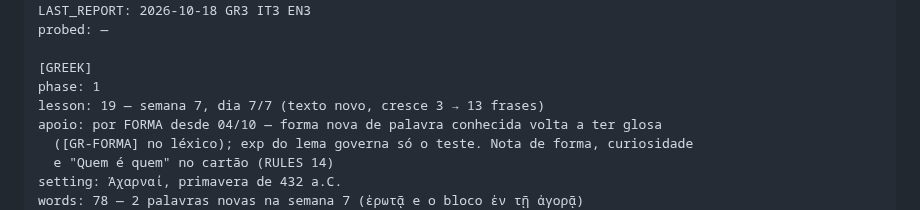
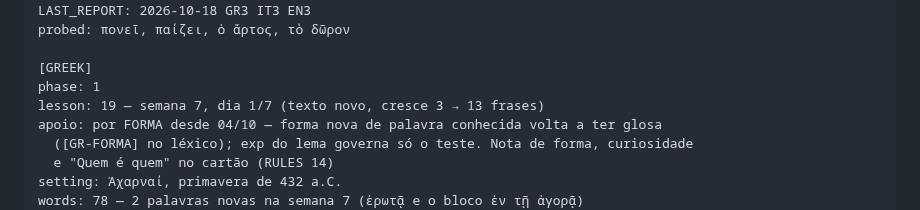
Before and after one commit to mathewse97/daily-language-learning, a Markdown page: state/logbook.md, the part around one of its changes. GitHub-like rendering.

```diff
--- a/state/logbook.md
+++ b/state/logbook.md
@@ -17,10 +17,10 @@ DAY: 49
 STREAK: 0
 LAST_REPORT: 2026-10-18 GR3 IT3 EN3
-probed: —
+probed: πονεῖ, παίζει, ὁ ἄρτος, τὸ δῶρον
 
 [GREEK]
 phase: 1
-lesson: 19 — semana 7, dia 7/7 (texto novo, cresce 3 → 13 frases)
+lesson: 19 — semana 7, dia 1/7 (texto novo, cresce 3 → 13 frases)
 apoio: por FORMA desde 04/10 — forma nova de palavra conhecida volta a ter glosa
   ([GR-FORMA] no léxico); exp do lema governa só o teste. Nota de forma, curiosidade
   e "Quem é quem" no cartão (RULES 14)
```
Also changed, not shown: other parts of state/logbook.md (+2 -2 lines).
